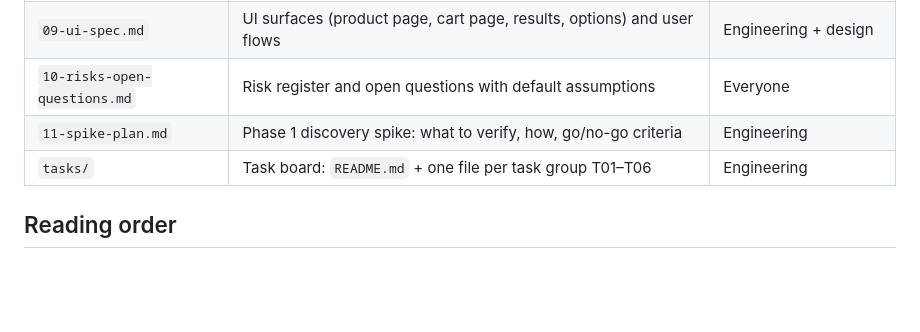
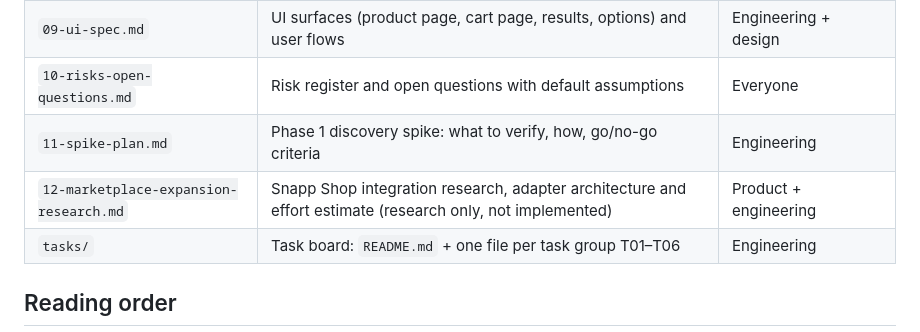
Before and after one commit to SudoScraTchY/BozKhar, a Markdown page: SDD/README.md, the part around the change. Rendered like a GitHub page; blank space fills up the shorter version.

```diff
--- a/SDD/README.md
+++ b/SDD/README.md
@@ -36,6 +36,7 @@ These constrain every design decision that follows. Each is recorded with ration
 | `09-ui-spec.md` | UI surfaces (product page, cart page, results, options) and user flows | Engineering + design |
 | `10-risks-open-questions.md` | Risk register and open questions with default assumptions | Everyone |
 | `11-spike-plan.md` | Phase 1 discovery spike: what to verify, how, go/no-go criteria | Engineering |
+| `12-marketplace-expansion-research.md` | Snapp Shop integration research, adapter architecture and effort estimate (research only, not implemented) | Product + engineering |
 | `tasks/` | Task board: `README.md` + one file per task group T01–T06 | Engineering |
 
 ## Reading order
```
Also changed, not shown: SDD/12-marketplace-expansion-research.md (added, +306 -0 lines).
